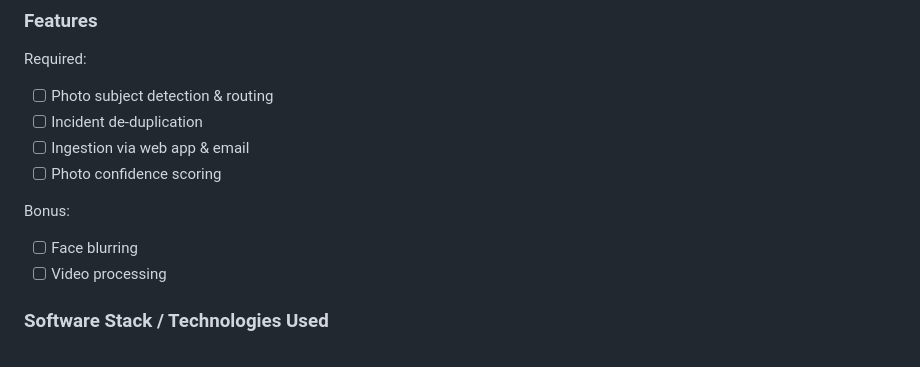
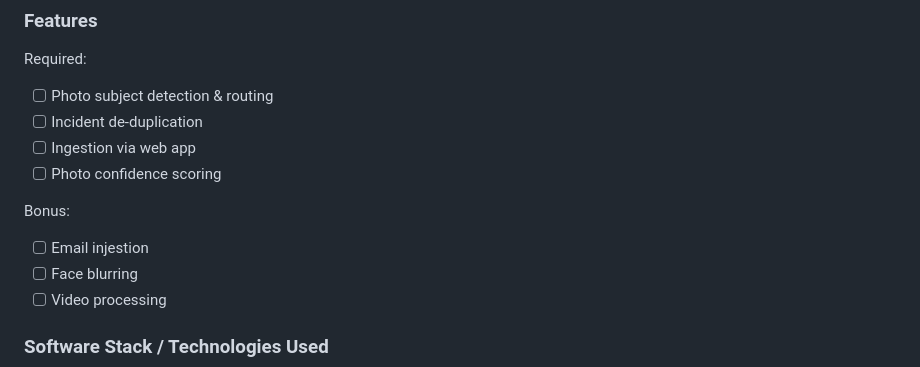
Before and after one commit to branwon03/SMART-BART, a Markdown page: README.md, the part around the change. GitHub-like rendering.

```diff
--- a/README.md
+++ b/README.md
@@ -35,10 +35,11 @@ This project bridges that gap by building an image-based system that automatical
 Required:
 - [ ] Photo subject detection & routing
 - [ ] Incident de-duplication
-- [ ] Ingestion via web app & email
+- [ ] Ingestion via web app
 - [ ] Photo confidence scoring
 
 Bonus:
+- [ ] Email injestion
 - [ ] Face blurring
 - [ ] Video processing
 
```
